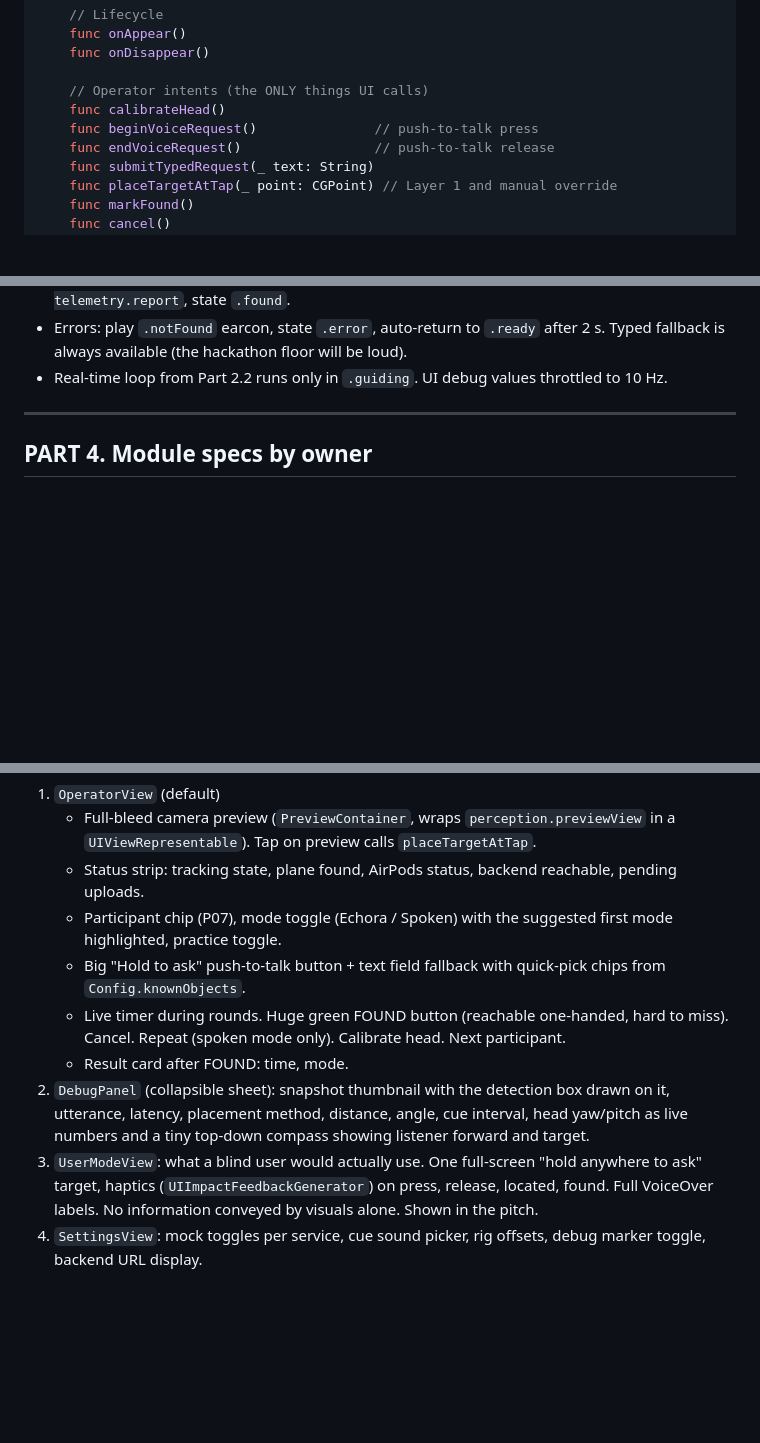
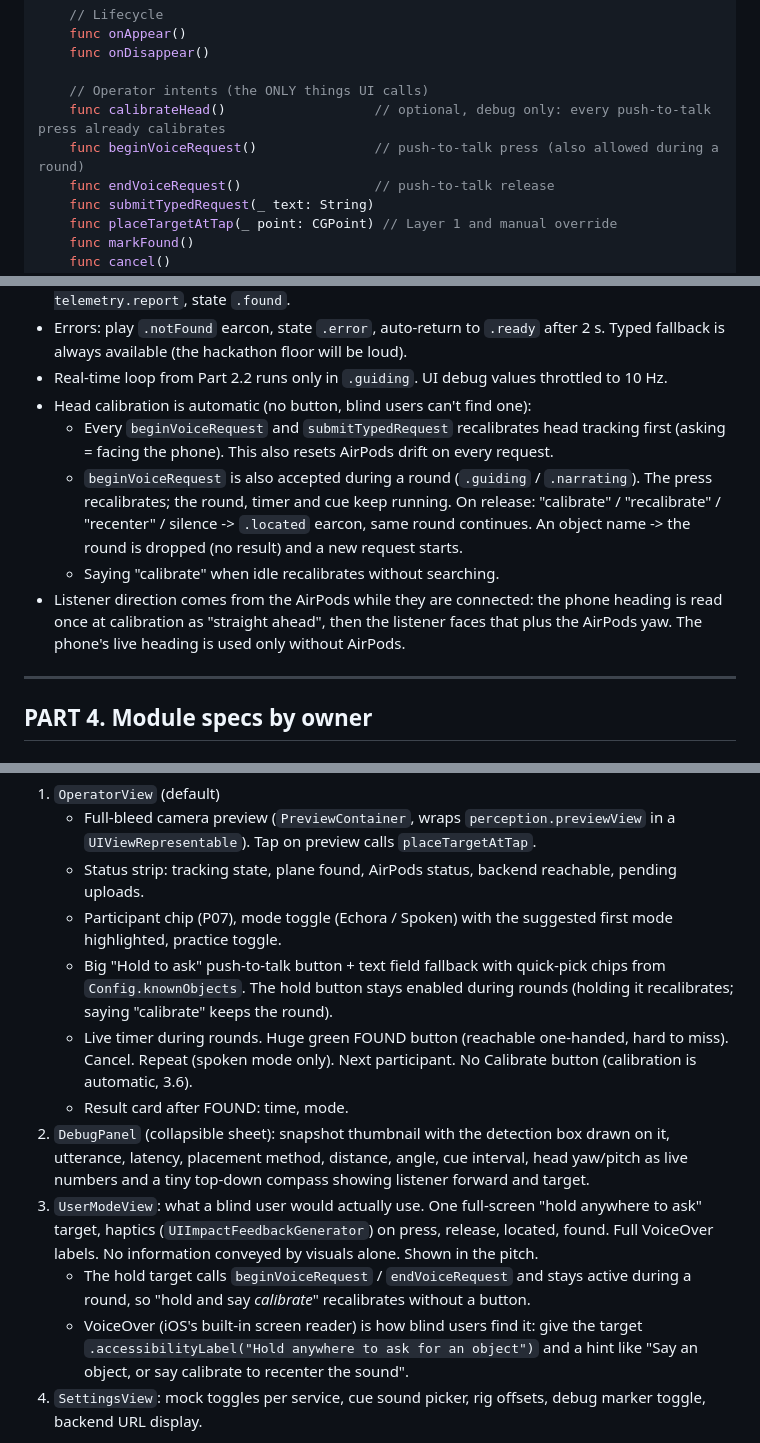
Before and after one commit to tisya05/hack-knight-gwh, a Markdown page: docs/CONTRACT.md, 3 parts joined by grey strips. Drawn GitHub-style; blank space fills up the shorter version.

Commit message:
docs: drop Calibrate button, document automatic and voice calibration
Co-Authored-By: Claude Opus 5.5 <noreply@anthropic.com>

```diff
--- a/docs/CONTRACT.md
+++ b/docs/CONTRACT.md
@@ -570,8 +570,8 @@ final class EchoraCoordinator: ObservableObject {
     func onDisappear()
 
     // Operator intents (the ONLY things UI calls)
-    func calibrateHead()
-    func beginVoiceRequest()               // push-to-talk press
+    func calibrateHead()                   // optional, debug only: every push-to-talk press already calibrates
+    func beginVoiceRequest()               // push-to-talk press (also allowed during a round)
     func endVoiceRequest()                 // push-to-talk release
     func submitTypedRequest(_ text: String)
     func placeTargetAtTap(_ point: CGPoint) // Layer 1 and manual override
@@ -595,6 +595,11 @@ Coordinator behavior:
 - `markFound`: stop audio target or narrator, play `.found`, build `RoundResult`, `await telemetry.report`, state `.found`.
 - Errors: play `.notFound` earcon, state `.error`, auto-return to `.ready` after 2 s. Typed fallback is always available (the hackathon floor will be loud).
 - Real-time loop from Part 2.2 runs only in `.guiding`. UI debug values throttled to 10 Hz.
+- Head calibration is automatic (no button, blind users can't find one):
+  - Every `beginVoiceRequest` and `submitTypedRequest` recalibrates head tracking first (asking = facing the phone). This also resets AirPods drift on every request.
+  - `beginVoiceRequest` is also accepted during a round (`.guiding` / `.narrating`). The press recalibrates; the round, timer and cue keep running. On release: "calibrate" / "recalibrate" / "recenter" / silence -> `.located` earcon, same round continues. An object name -> the round is dropped (no result) and a new request starts.
+  - Saying "calibrate" when idle recalibrates without searching.
+- Listener direction comes from the AirPods while they are connected: the phone heading is read once at calibration as "straight ahead", then the listener faces that plus the AirPods yaw. The phone's live heading is used only without AirPods.
 
 ---
 
@@ -842,11 +847,13 @@ Screens:
    - Full-bleed camera preview (`PreviewContainer`, wraps `perception.previewView` in a `UIViewRepresentable`). Tap on preview calls `placeTargetAtTap`.
    - Status strip: tracking state, plane found, AirPods status, backend reachable, pending uploads.
    - Participant chip (P07), mode toggle (Echora / Spoken) with the suggested first mode highlighted, practice toggle.
-   - Big "Hold to ask" push-to-talk button + text field fallback with quick-pick chips from `Config.knownObjects`.
-   - Live timer during rounds. Huge green FOUND button (reachable one-handed, hard to miss). Cancel. Repeat (spoken mode only). Calibrate head. Next participant.
+   - Big "Hold to ask" push-to-talk button + text field fallback with quick-pick chips from `Config.knownObjects`. The hold button stays enabled during rounds (holding it recalibrates; saying "calibrate" keeps the round).
+   - Live timer during rounds. Huge green FOUND button (reachable one-handed, hard to miss). Cancel. Repeat (spoken mode only). Next participant. No Calibrate button (calibration is automatic, 3.6).
    - Result card after FOUND: time, mode.
 2. `DebugPanel` (collapsible sheet): snapshot thumbnail with the detection box drawn on it, utterance, latency, placement method, distance, angle, cue interval, head yaw/pitch as live numbers and a tiny top-down compass showing listener forward and target.
 3. `UserModeView`: what a blind user would actually use. One full-screen "hold anywhere to ask" target, haptics (`UIImpactFeedbackGenerator`) on press, release, located, found. Full VoiceOver labels. No information conveyed by visuals alone. Shown in the pitch.
+   - The hold target calls `beginVoiceRequest` / `endVoiceRequest` and stays active during a round, so "hold and say *calibrate*" recalibrates without a button.
+   - VoiceOver (iOS's built-in screen reader) is how blind users find it: give the target `.accessibilityLabel("Hold anywhere to ask for an object")` and a hint like "Say an object, or say calibrate to recenter the sound".
 4. `SettingsView`: mock toggles per service, cue sound picker, rig offsets, debug marker toggle, backend URL display.
 
 Design rules: high contrast, Dynamic Type, minimum 44 pt touch targets, FOUND button at least 88 pt tall. Put colors, type, spacing in `UI/Theme.swift`. Must work in light and dark mode.
```
Also changed, not shown: other parts of docs/CONTRACT.md (+3 -2 lines).
